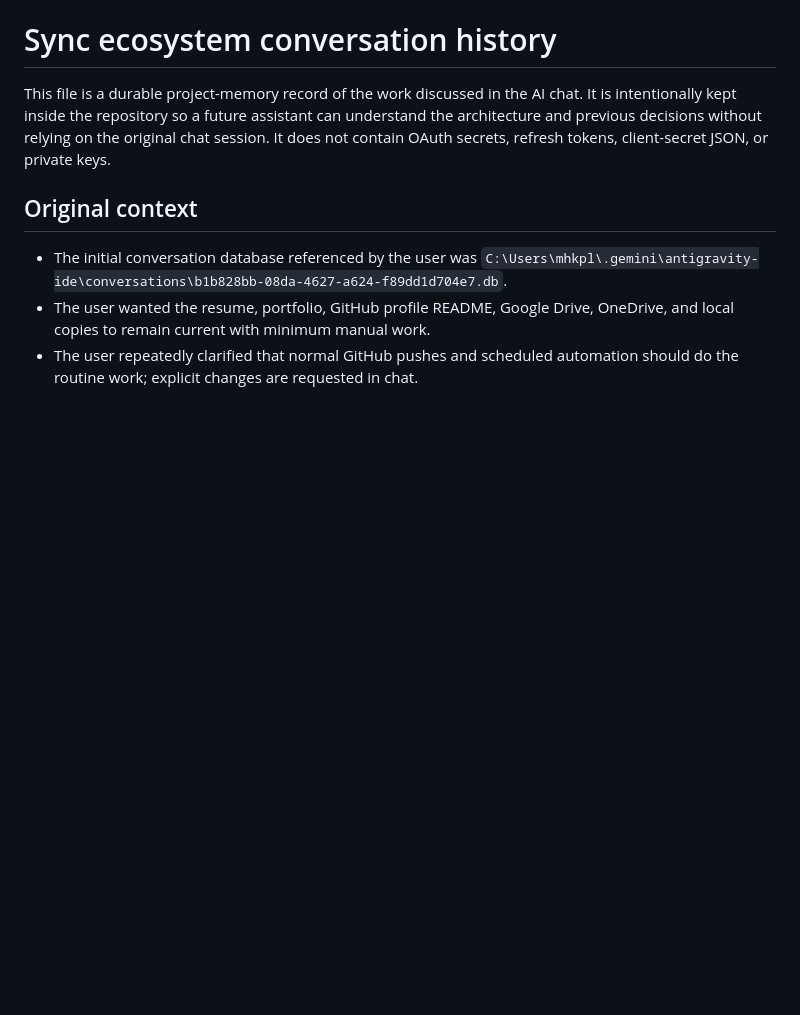
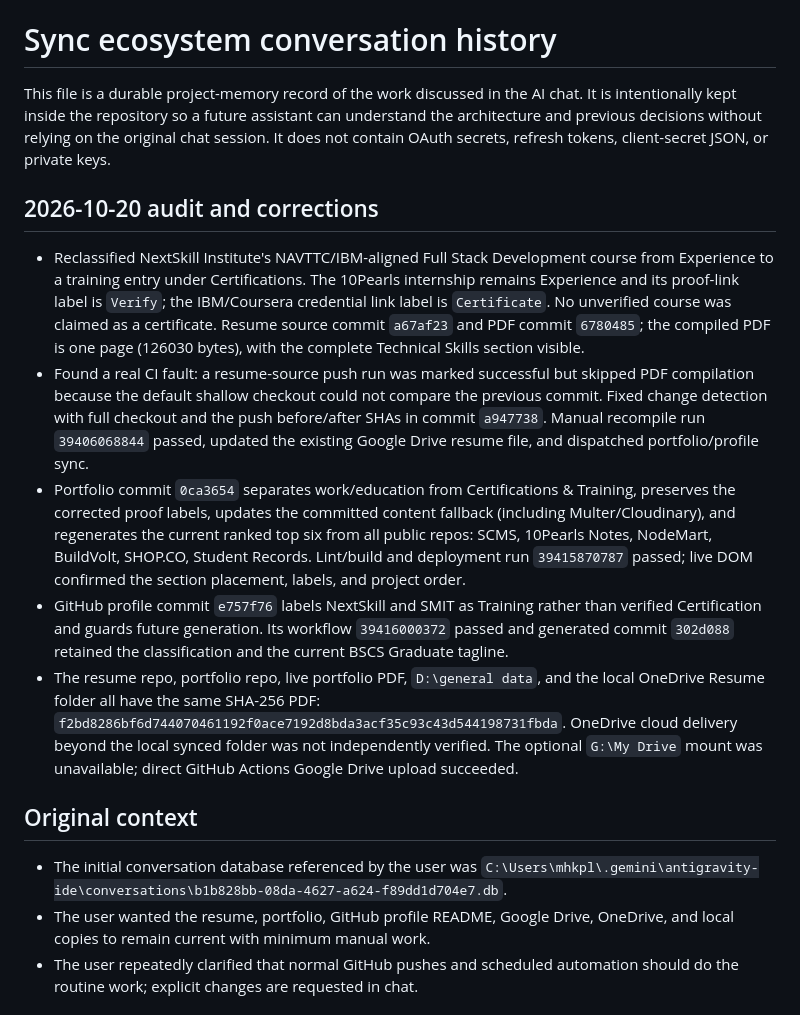
Before and after one commit to MuhammadHussain2004/resume, a Markdown page: docs/CONVERSATION_HISTORY.md, the part around the change. Rendered like a GitHub page; blank space fills up the shorter version.

Commit message:
record October sync audit and resume corrections

```diff
--- a/docs/CONVERSATION_HISTORY.md
+++ b/docs/CONVERSATION_HISTORY.md
@@ -1,6 +1,14 @@
 # Sync ecosystem conversation history
 
 This file is a durable project-memory record of the work discussed in the AI chat. It is intentionally kept inside the repository so a future assistant can understand the architecture and previous decisions without relying on the original chat session. It does not contain OAuth secrets, refresh tokens, client-secret JSON, or private keys.
+
+## 2026-10-20 audit and corrections
+
+- Reclassified NextSkill Institute's NAVTTC/IBM-aligned Full Stack Development course from Experience to a training entry under Certifications. The 10Pearls internship remains Experience and its proof-link label is `Verify`; the IBM/Coursera credential link label is `Certificate`. No unverified course was claimed as a certificate. Resume source commit `a67af23` and PDF commit `6780485`; the compiled PDF is one page (126030 bytes), with the complete Technical Skills section visible.
+- Found a real CI fault: a resume-source push run was marked successful but skipped PDF compilation because the default shallow checkout could not compare the previous commit. Fixed change detection with full checkout and the push before/after SHAs in commit `a947738`. Manual recompile run `39406068844` passed, updated the existing Google Drive resume file, and dispatched portfolio/profile sync.
+- Portfolio commit `0ca3654` separates work/education from Certifications & Training, preserves the corrected proof labels, updates the committed content fallback (including Multer/Cloudinary), and regenerates the current ranked top six from all public repos: SCMS, 10Pearls Notes, NodeMart, BuildVolt, SHOP.CO, Student Records. Lint/build and deployment run `39415870787` passed; live DOM confirmed the section placement, labels, and project order.
+- GitHub profile commit `e757f76` labels NextSkill and SMIT as Training rather than verified Certification and guards future generation. Its workflow `39416000372` passed and generated commit `302d088` retained the classification and the current BSCS Graduate tagline.
+- The resume repo, portfolio repo, live portfolio PDF, `D:\general data`, and the local OneDrive Resume folder all have the same SHA-256 PDF: `f2bd8286bf6d744070461192f0ace7192d8bda3acf35c93c43d544198731fbda`. OneDrive cloud delivery beyond the local synced folder was not independently verified. The optional `G:\My Drive` mount was unavailable; direct GitHub Actions Google Drive upload succeeded.
 
 ## Original context
 
```
